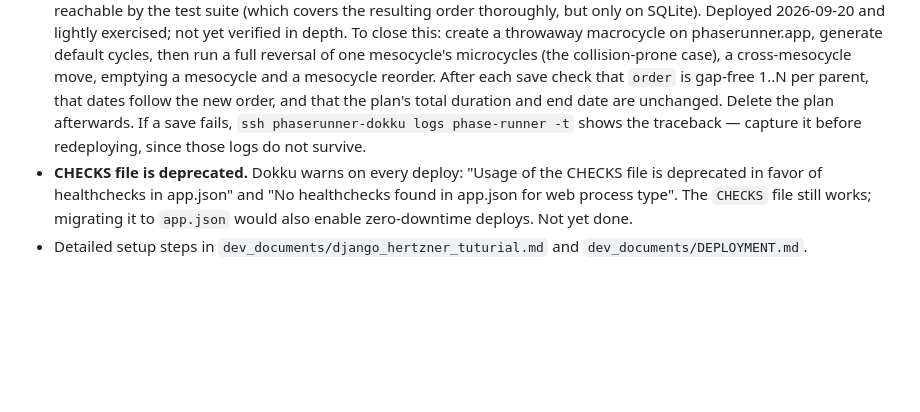
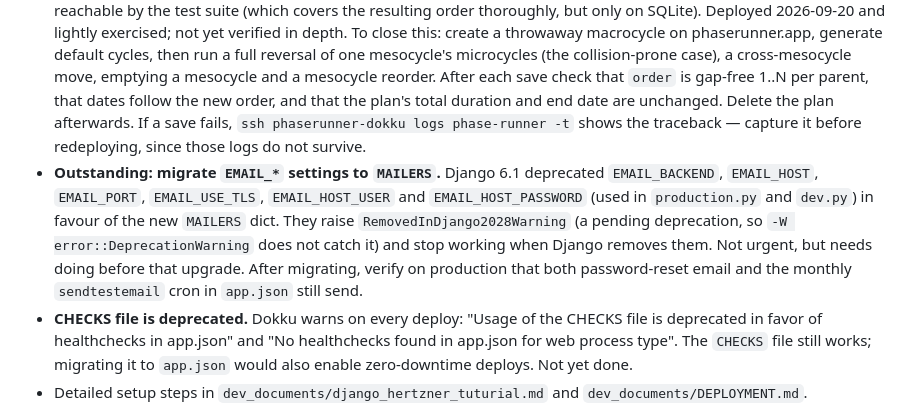
Before and after one commit to andreas-thoren/phase-runner, a Markdown page: CLAUDE.md, the part around the change. GitHub-like rendering; blank space fills up the shorter version.

Commit message:
Note the pending EMAIL_* to MAILERS migration in CLAUDE.md
Django 6.1 deprecated the EMAIL_* settings in favour of MAILERS. Deferred
for now; recorded as an outstanding item so it is done before the Django
release that removes them.

Co-Authored-By: Claude Opus 5.5 <noreply@anthropic.com>

```diff
--- a/CLAUDE.md
+++ b/CLAUDE.md
@@ -177,6 +177,7 @@ Single Django app (`workouts`) with one `Workout` model and optional detail mode
 - **Healthcheck**: `/healthcheck/` is exempted from `SECURE_SSL_REDIRECT` via `SECURE_REDIRECT_EXEMPT` in production settings, and `localhost` is in `ALLOWED_HOSTS`. **Verified 2026-09-20** on the reorder-cycles deploy, which ran with `CHECKS` enabled: both `check-1` (path `/healthcheck/`) and the port-listening check passed, and the container logged `GET /healthcheck/ 200`.
 - **Logging**: production settings define a `LOGGING` block that pipes `django.request` ERROR-level events (unhandled-exception tracebacks) to stderr. Without this Django's `DEBUG=False` default sends them only to `mail_admins` (unconfigured), so 500 tracebacks are invisible. View live with `ssh phaserunner-dokku logs phase-runner -t`. Logs are not persistent — every redeploy creates a fresh container and `dokku logs` only reads the current one, so capture issues before pushing again or use Sentry for durable history.
 - **Outstanding: production smoke test of cycle reordering.** `utils.apply_cycle_order()` has never had its concurrency layer actually execute. `select_for_update()` is a no-op on SQLite, and SQLite does not reproduce PostgreSQL's transient unique-constraint behaviour that the park-then-write design exists to avoid, so neither is reachable by the test suite (which covers the resulting order thoroughly, but only on SQLite). Deployed 2026-09-20 and lightly exercised; not yet verified in depth. To close this: create a throwaway macrocycle on phaserunner.app, generate default cycles, then run a full reversal of one mesocycle's microcycles (the collision-prone case), a cross-mesocycle move, emptying a mesocycle and a mesocycle reorder. After each save check that `order` is gap-free 1..N per parent, that dates follow the new order, and that the plan's total duration and end date are unchanged. Delete the plan afterwards. If a save fails, `ssh phaserunner-dokku logs phase-runner -t` shows the traceback — capture it before redeploying, since those logs do not survive.
+- **Outstanding: migrate `EMAIL_*` settings to `MAILERS`.** Django 6.1 deprecated `EMAIL_BACKEND`, `EMAIL_HOST`, `EMAIL_PORT`, `EMAIL_USE_TLS`, `EMAIL_HOST_USER` and `EMAIL_HOST_PASSWORD` (used in `production.py` and `dev.py`) in favour of the new `MAILERS` dict. They raise `RemovedInDjango2028Warning` (a pending deprecation, so `-W error::DeprecationWarning` does not catch it) and stop working when Django removes them. Not urgent, but needs doing before that upgrade. After migrating, verify on production that both password-reset email and the monthly `sendtestemail` cron in `app.json` still send.
 - **CHECKS file is deprecated.** Dokku warns on every deploy: "Usage of the CHECKS file is deprecated in favor of healthchecks in app.json" and "No healthchecks found in app.json for web process type". The `CHECKS` file still works; migrating it to `app.json` would also enable zero-downtime deploys. Not yet done.
 - Detailed setup steps in `dev_documents/django_hertzner_tuturial.md` and `dev_documents/DEPLOYMENT.md`.
 
```
